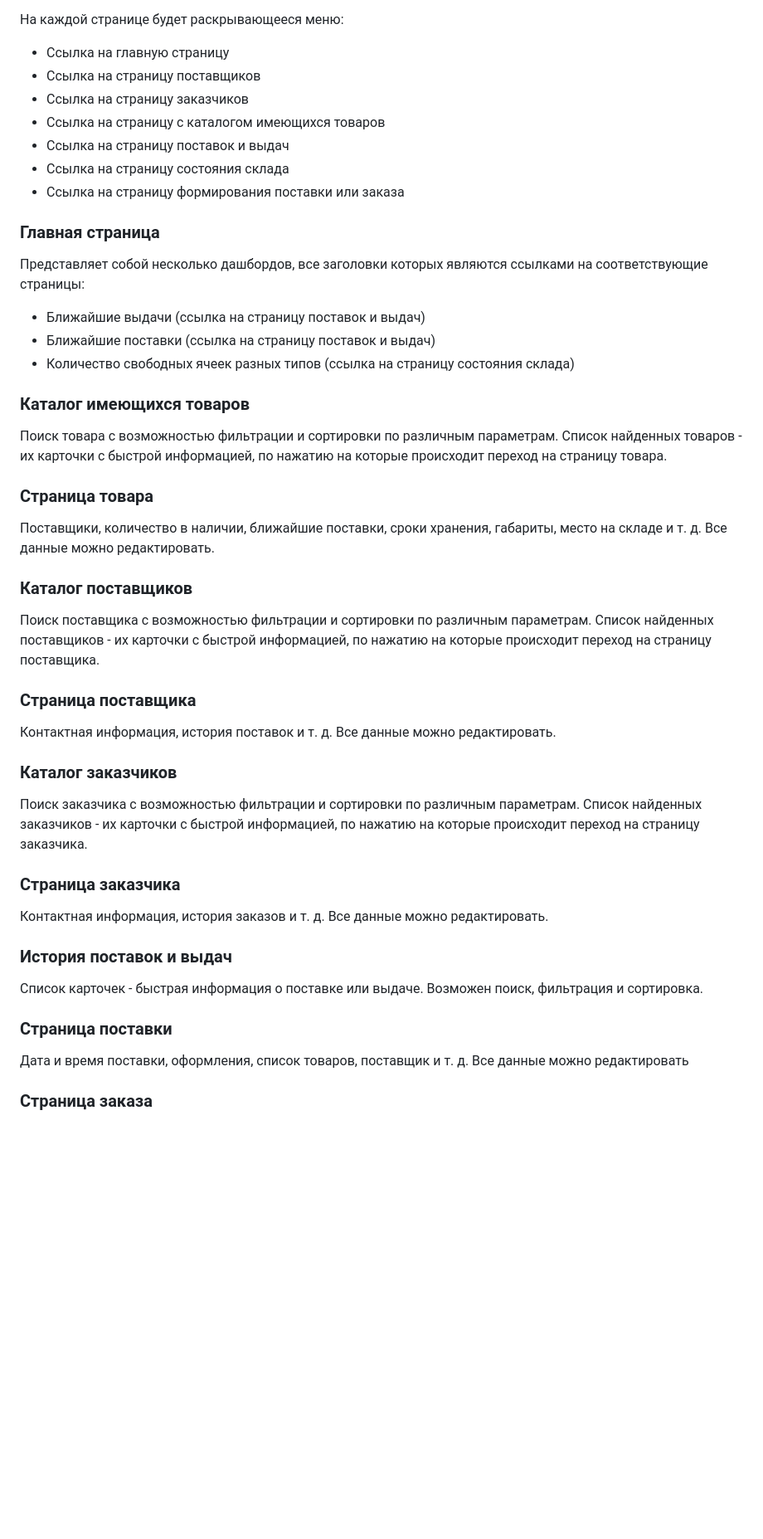
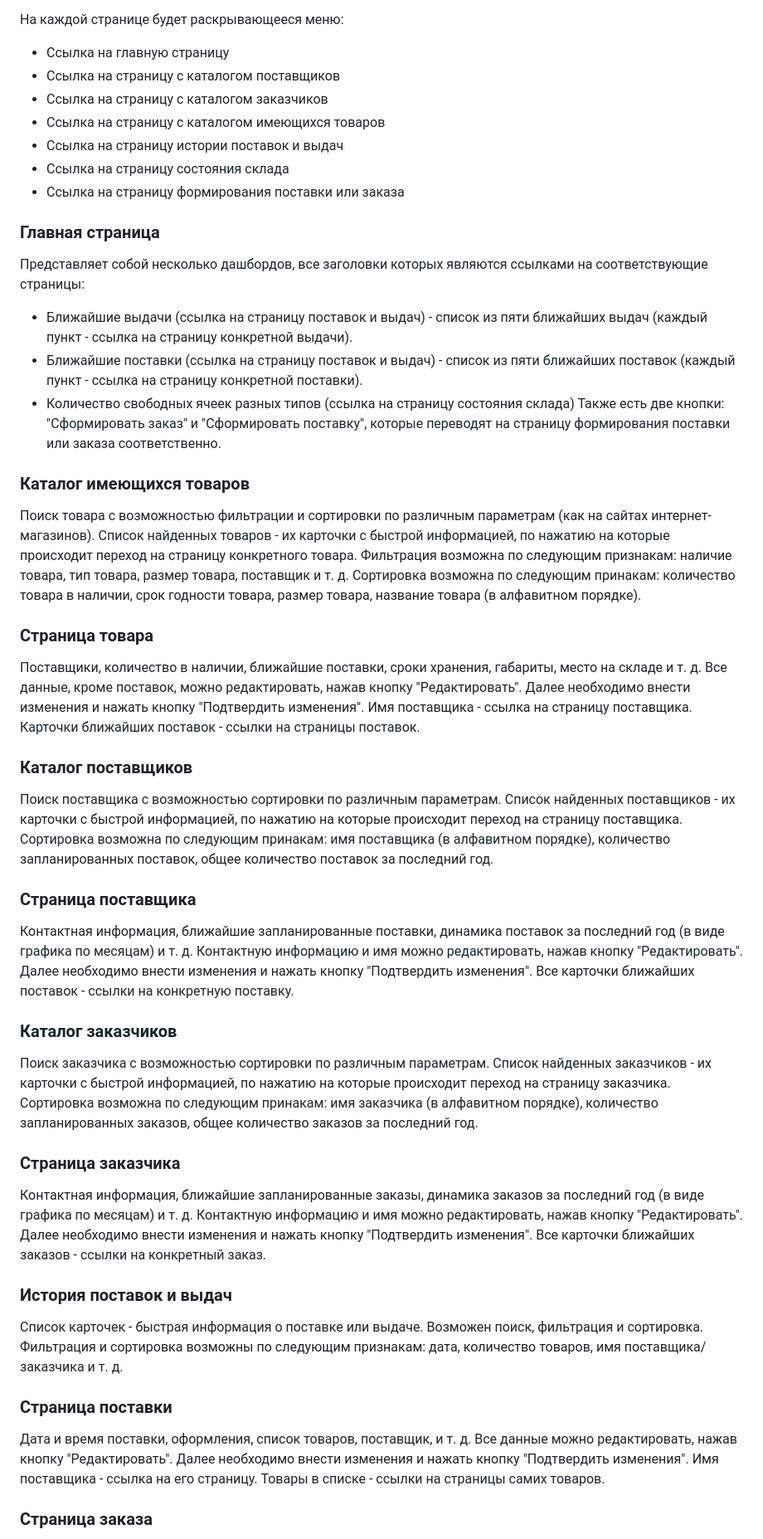
Before and after one commit to naya451/web-prak, a Markdown page: README.md, the part around the change printed below. Shown: that part at 83% size. Drawn GitHub-style; blank space fills up the shorter version.

Commit message:
Добавление более подробного описания страниц

```diff
--- a/README.md
+++ b/README.md
@@ -6,43 +6,56 @@
 
 На каждой странице будет раскрывающееся меню:
 - Ссылка на главную страницу
-- Ссылка на страницу поставщиков
-- Ссылка на страницу заказчиков
+- Ссылка на страницу с каталогом поставщиков
+- Ссылка на страницу с каталогом заказчиков
 - Ссылка на страницу с каталогом имеющихся товаров
-- Ссылка на страницу поставок и выдач
+- Ссылка на страницу истории поставок и выдач
 - Ссылка на страницу состояния склада
 - Ссылка на страницу формирования поставки или заказа
 
 ### Главная страница
 
 Представляет собой несколько дашбордов, все заголовки которых являются ссылками на соответствующие страницы:
-- Ближайшие выдачи (ссылка на страницу поставок и выдач)
-- Ближайшие поставки (ссылка на страницу поставок и выдач)
+- Ближайшие выдачи (ссылка на страницу поставок и выдач) - список из пяти ближайших выдач (каждый пункт - ссылка на страницу конкретной выдачи).
+- Ближайшие поставки (ссылка на страницу поставок и выдач) - список из пяти ближайших поставок (каждый пункт - ссылка на страницу конкретной поставки).
 - Количество свободных ячеек разных типов (ссылка на страницу состояния склада)
+Также есть две кнопки: "Сформировать заказ" и "Сформировать поставку", которые переводят на страницу формирования поставки или заказа соответственно.
 
 ### Каталог имеющихся товаров
-Поиск товара с возможностью фильтрации и сортировки по различным параметрам. Список найденных товаров - их карточки с быстрой информацией, по нажатию на которые происходит переход на страницу товара.
+Поиск товара с возможностью фильтрации и сортировки по различным параметрам (как на сайтах интернет-магазинов). Список найденных товаров - их карточки с быстрой информацией, по нажатию на которые происходит переход на страницу конкретного товара.
+Фильтрация возможна по следующим признакам: наличие товара, тип товара, размер товара, поставщик и т. д.
+Сортировка возможна по следующим принакам: количество товара в наличии, срок годности товара, размер товара, название товара (в алфавитном порядке).
 
 ### Страница товара
 Поставщики, количество в наличии, ближайшие поставки, сроки хранения, габариты, место на складе и т. д.
-Все данные можно редактировать.
+Все данные, кроме поставок, можно редактировать, нажав кнопку "Редактировать". Далее необходимо внести изменения и нажать кнопку "Подтвердить изменения".
+Имя поставщика - ссылка на страницу поставщика. Карточки ближайших поставок - ссылки на страницы поставок.
 
 ### Каталог поставщиков
-Поиск поставщика с возможностью фильтрации и сортировки по различным параметрам. Список найденных поставщиков - их карточки с быстрой информацией, по нажатию на которые происходит переход на страницу поставщика.
+Поиск поставщика с возможностью сортировки по различным параметрам. Список найденных поставщиков - их карточки с быстрой информацией, по нажатию на которые происходит переход на страницу поставщика.
+Сортировка возможна по следующим принакам: имя поставщика (в алфавитном порядке), количество запланированных поставок, общее количество поставок за последний год.
 
 ### Страница поставщика
-Контактная информация, история поставок и т. д. Все данные можно редактировать.
+Контактная информация, ближайшие запланированные поставки, динамика поставок за последний год (в виде графика по месяцам) и т. д.
+Контактную информацию и имя можно редактировать, нажав кнопку "Редактировать". Далее необходимо внести изменения и нажать кнопку "Подтвердить изменения".
+Все карточки ближайших поставок - ссылки на конкретную поставку.
 
 ### Каталог заказчиков
-Поиск заказчика с возможностью фильтрации и сортировки по различным параметрам. Список найденных заказчиков - их карточки с быстрой информацией, по нажатию на которые происходит переход на страницу заказчика.
+Поиск заказчика с возможностью сортировки по различным параметрам. Список найденных заказчиков - их карточки с быстрой информацией, по нажатию на которые происходит переход на страницу заказчика.
+Сортировка возможна по следующим принакам: имя заказчика (в алфавитном порядке), количество запланированных заказов, общее количество заказов за последний год.
 
 ### Страница заказчика
-Контактная информация, история заказов и т. д. Все данные можно редактировать.
+Контактная информация, ближайшие запланированные заказы, динамика заказов за последний год (в виде графика по месяцам) и т. д.
+Контактную информацию и имя можно редактировать, нажав кнопку "Редактировать". Далее необходимо внести изменения и нажать кнопку "Подтвердить изменения".
+Все карточки ближайших заказов - ссылки на конкретный заказ.
 
 ### История поставок и выдач
 Список карточек - быстрая информация о поставке или выдаче. Возможен поиск, фильтрация и сортировка.
+Фильтрация и сортировка возможны по следующим признакам: дата, количество товаров, имя поставщика/заказчика и т. д.
 
 ### Страница поставки
-Дата и время поставки, оформления, список товаров, поставщик и т. д. Все данные можно редактировать
+Дата и время поставки, оформления, список товаров, поставщик, и т. д.
+Все данные можно редактировать, нажав кнопку "Редактировать". Далее необходимо внести изменения и нажать кнопку "Подтвердить изменения".
+Имя поставщика - ссылка на его страницу. Товары в списке - ссылки на страницы самих товаров.
 
 ### Страница заказа
```
Also changed, not shown: other parts of README.md (+4 -2 lines).
